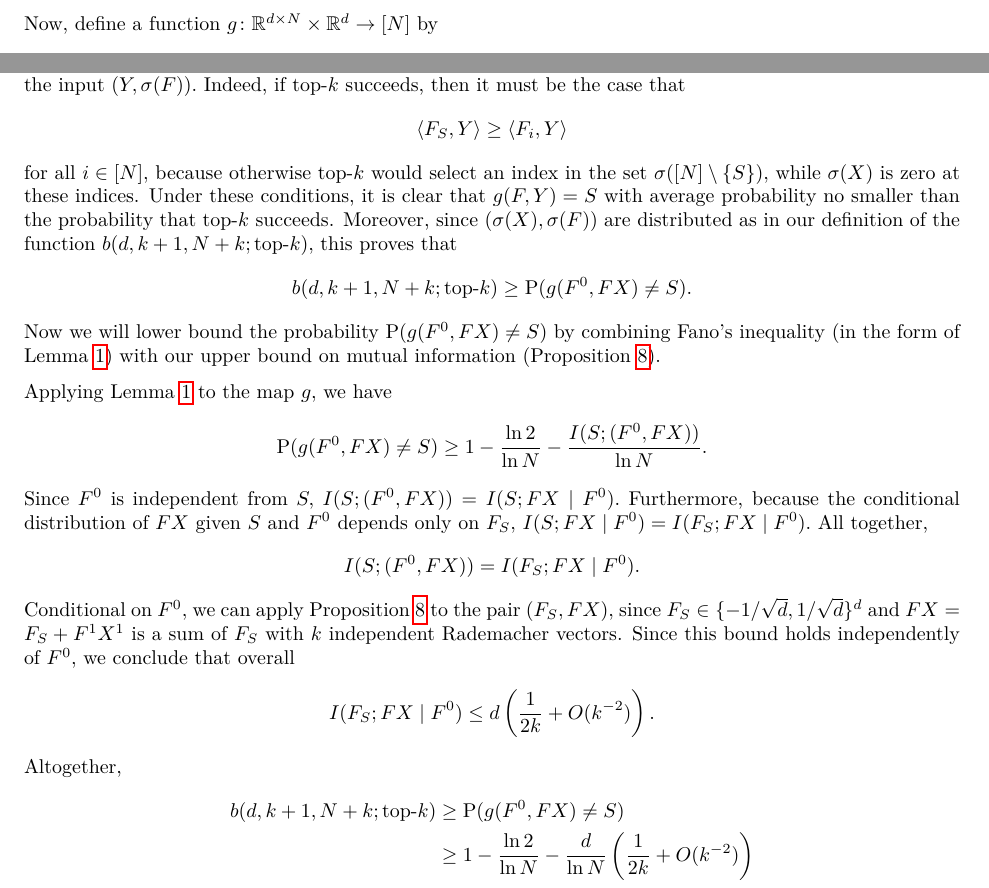
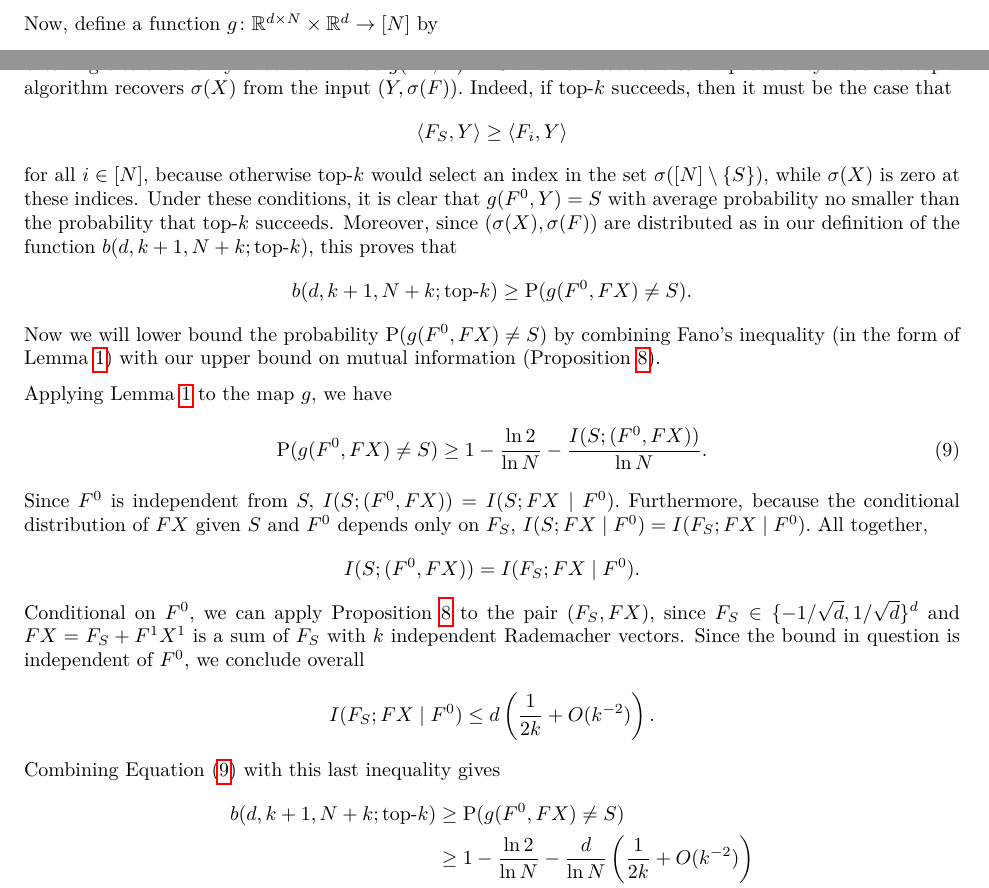
Before and after one commit to cgadski/bitrate_paper, a LaTeX paper (latex/main.tex, which reads latex/content/100_proof_necessary.tex): two parts of pages 25 and 26 of 28, joined at a grey line, cut so that both start at the same text. Compiled offline with pdfLaTeX.

Commit message:
final version of necessary proof

```diff
--- a/latex/content/100_proof_necessary.tex
+++ b/latex/content/100_proof_necessary.tex
@@ -159,27 +159,27 @@ g(F, y) = \underset{i \in [N]}{\arg \max} \, \langle F^0_i, y \rangle,
 $$
-We claim that $g(F, Y) = S$ with at least the same probability that the top-$k$ algorithm recovers $\sigma(X)$ from the input $(Y, \sigma(F)).$ Indeed, if top-$k$ succeeds, then it must be the case that
+breaking ties arbitrarily. We claim that $g(F^0, Y) = S$ with at least the same probability that the top-$k$ algorithm recovers $\sigma(X)$ from the input $(Y, \sigma(F)).$ Indeed, if top-$k$ succeeds, then it must be the case that
 $$
 \langle F_S, Y \rangle \ge \langle F_i, Y \rangle
 $$
-for all $i \in [N],$ because otherwise top-$k$ would select an index in the set $\sigma([N] \setminus \{S \}),$ while $\sigma(X)$ is zero at these indices. Under these conditions, it is clear that $g(F, Y) = S$ with average probability no smaller than the probability that top-$k$ succeeds. Moreover, since $(\sigma(X), \sigma(F))$ are distributed as in our definition of the function $b(d, k+1, N+k; \text{top-}k),$ this proves that
+for all $i \in [N],$ because otherwise top-$k$ would select an index in the set $\sigma([N] \setminus \{S \}),$ while $\sigma(X)$ is zero at these indices. Under these conditions, it is clear that $g(F^0, Y) = S$ with average probability no smaller than the probability that top-$k$ succeeds. Moreover, since $(\sigma(X), \sigma(F))$ are distributed as in our definition of the function $b(d, k+1, N+k; \text{top-}k),$ this proves that
 $$
 b(d, k + 1, N + k; \text{top-}k) \ge \Pp(g(F^0, F X) \neq S).
 $$
 Now we will lower bound the probability $\Pp(g(F^0, F X) \neq S)$ by combining Fano's inequality (in the form of \Cref{lemma:fano}) with our upper bound on mutual information (\Cref{prop:mutual}).
 
 Applying \Cref{lemma:fano} to the map $g,$ we have
-$$
-\Pp(g(F^0, FX) \neq S) \ge 1 - \frac{\ln 2}{\ln N} - \frac{I(S; (F^0, FX))}{\ln N}.
-$$
+\begin{equation}
+\Pp(g(F^0, FX) \neq S) \ge 1 - \frac{\ln 2}{\ln N} - \frac{I(S; (F^0, FX))}{\ln N}. \label{eq:failure-bound}
+\end{equation}
 Since $F^0$ is independent from $S,$ $I(S; (F^0, FX)) = I(S; FX \mid F^0).$ Furthermore, because the conditional distribution of $FX$ given $S$ and $F^0$ depends only on $F_S,$ $I(S; F X \mid F^0) = I(F_S; F X \mid F^0).$ All together,
 $$
 I(S; (F^0, FX)) =  I(F_S; FX \mid F^0).
 $$
-Conditional on $F^0,$ we can apply \Cref{prop:mutual} to the pair $(F_S, FX),$ since $F_S \in \{-1/\sqrt{d}, 1/\sqrt{d} \}^d$ and $FX = F_S + F^1 X^1$ is a sum of $F_S$ with $k$ independent Rademacher vectors. Since this bound holds independently of $F^0,$ we conclude that overall
+Conditional on $F^0,$ we can apply \Cref{prop:mutual} to the pair $(F_S, FX),$ since $F_S \in \{-1/\sqrt{d}, 1/\sqrt{d} \}^d$ and $FX = F_S + F^1 X^1$ is a sum of $F_S$ with $k$ independent Rademacher vectors. Since the bound in question is independent of $F^0,$ we conclude overall
 $$
 I(F_S; F X \mid F^0) \le d \left(\frac 1 {2 k} + O(k^{-2})\right).
 $$
-Altogether,
+Combining \Cref{eq:failure-bound} with this last inequality gives
 \begin{align*}
 b(d, k + 1, N + k; \text{top-}k) & \ge \Pp(g(F^0, FX) \neq S) \\
 & \ge 1 - \frac{\ln 2}{\ln N} - \frac{d}{\ln N} \left( \frac 1 {2 k} + O(k^{-2}) \right) \\
```
Also changed, not shown: latex/content/100_proof_necessary.tex (6 more changed lines).
